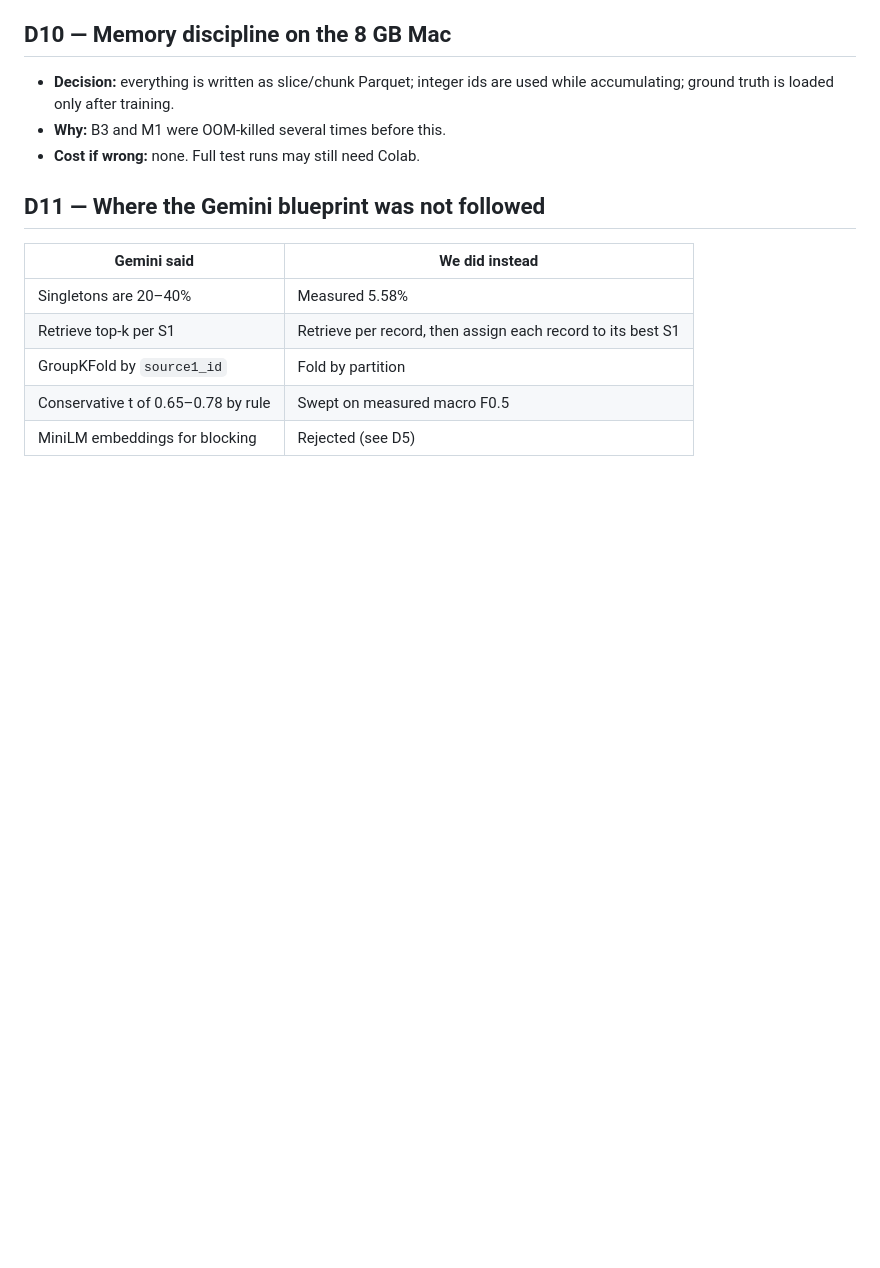
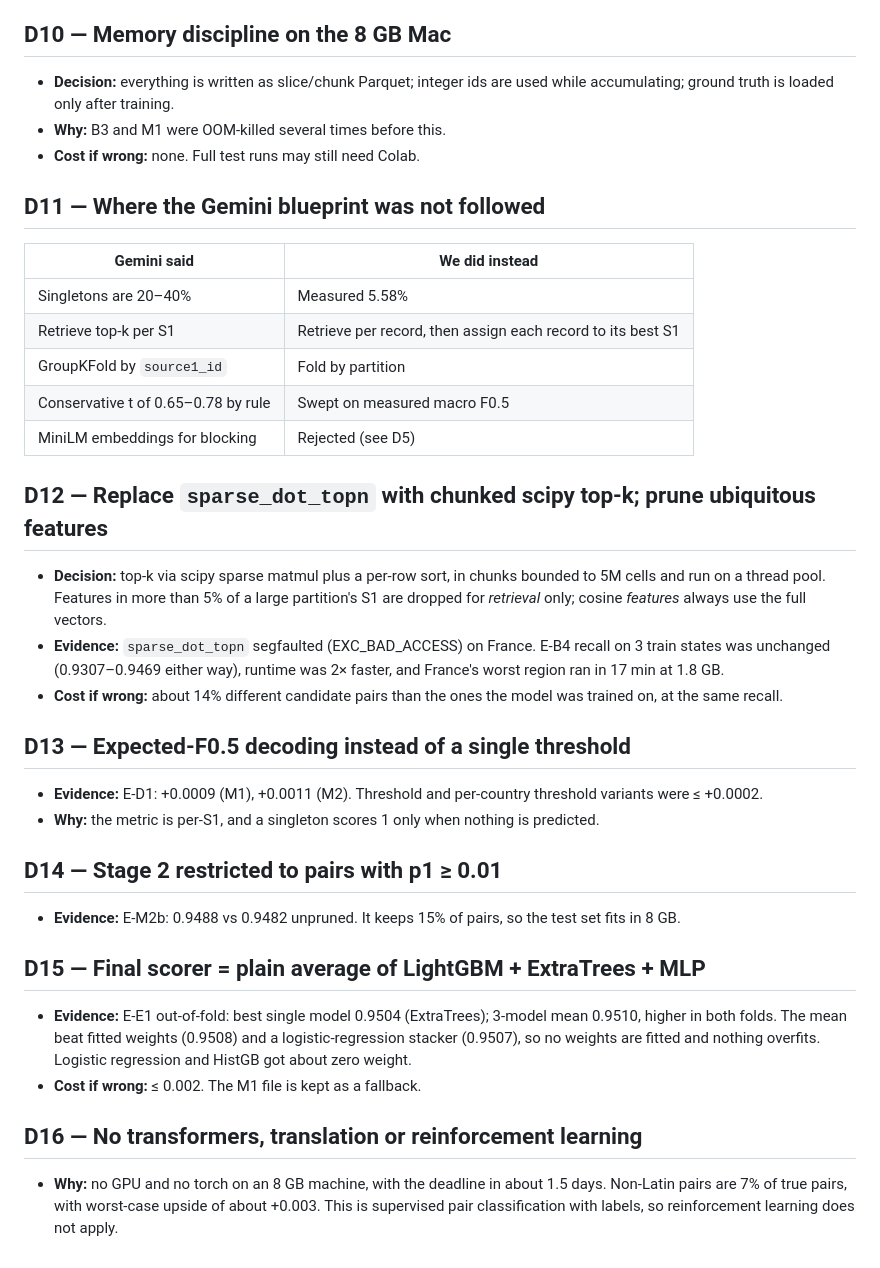
Before and after one commit to sakshamg251206/amazon_ml, a Markdown page: DECISIONS.md, the part around the change. Rendered like a GitHub page; blank space fills up the shorter version.

Commit message:
docs: PROJECT_STATE + DECISIONS updated with deadline results (ensemble 0.9510, submissions, reproduce commands)

```diff
--- a/DECISIONS.md
+++ b/DECISIONS.md
@@ -78,3 +78,27 @@ Each entry records the decision, the evidence behind it, and what it would cost
 | GroupKFold by `source1_id` | Fold by partition |
 | Conservative t of 0.65–0.78 by rule | Swept on measured macro F0.5 |
 | MiniLM embeddings for blocking | Rejected (see D5) |
+
+## D12 — Replace `sparse_dot_topn` with chunked scipy top-k; prune ubiquitous features
+
+- **Decision:** top-k via scipy sparse matmul plus a per-row sort, in chunks bounded to 5M cells and run on a thread pool. Features in more than 5% of a large partition's S1 are dropped for *retrieval* only; cosine *features* always use the full vectors.
+- **Evidence:** `sparse_dot_topn` segfaulted (EXC_BAD_ACCESS) on France. E-B4 recall on 3 train states was unchanged (0.9307–0.9469 either way), runtime was 2× faster, and France's worst region ran in 17 min at 1.8 GB.
+- **Cost if wrong:** about 14% different candidate pairs than the ones the model was trained on, at the same recall.
+
+## D13 — Expected-F0.5 decoding instead of a single threshold
+
+- **Evidence:** E-D1: +0.0009 (M1), +0.0011 (M2). Threshold and per-country threshold variants were ≤ +0.0002.
+- **Why:** the metric is per-S1, and a singleton scores 1 only when nothing is predicted.
+
+## D14 — Stage 2 restricted to pairs with p1 ≥ 0.01
+
+- **Evidence:** E-M2b: 0.9488 vs 0.9482 unpruned. It keeps 15% of pairs, so the test set fits in 8 GB.
+
+## D15 — Final scorer = plain average of LightGBM + ExtraTrees + MLP
+
+- **Evidence:** E-E1 out-of-fold: best single model 0.9504 (ExtraTrees); 3-model mean 0.9510, higher in both folds. The mean beat fitted weights (0.9508) and a logistic-regression stacker (0.9507), so no weights are fitted and nothing overfits. Logistic regression and HistGB got about zero weight.
+- **Cost if wrong:** ≤ 0.002. The M1 file is kept as a fallback.
+
+## D16 — No transformers, translation or reinforcement learning
+
+- **Why:** no GPU and no torch on an 8 GB machine, with the deadline in about 1.5 days. Non-Latin pairs are 7% of true pairs, with worst-case upside of about +0.003. This is supervised pair classification with labels, so reinforcement learning does not apply.
```
Also changed, not shown: PROJECT_STATE.md (+98 -48 lines).
